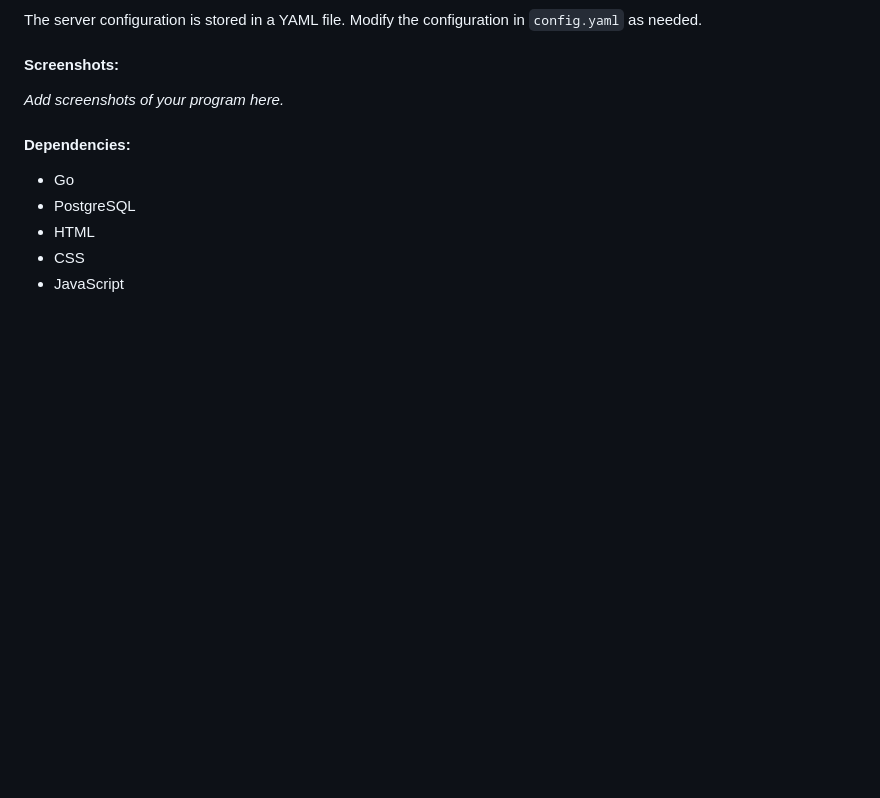
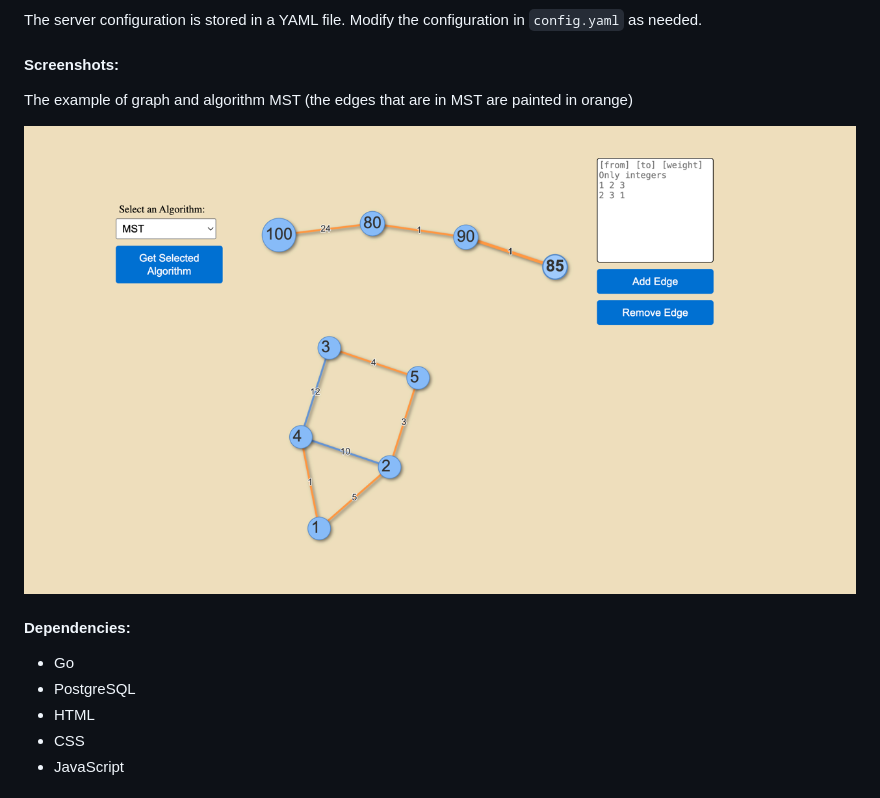
Before and after one commit to buts00/Graph, a Markdown page: README.md, the part around the change. Rendered like a GitHub page; pictures changed too: images/img.png (added); blank space fills up the shorter version.

```diff
--- a/README.md
+++ b/README.md
@@ -50,7 +50,9 @@ Ensure that PostgreSQL is installed and running locally. Set up the database con
 The server configuration is stored in a YAML file. Modify the configuration in `config.yaml` as needed.
 
 #### Screenshots:
-*Add screenshots of your program here.*
+The example of graph and algorithm MST (the edges that are in MST are painted in orange)
+
+<img src="images/img.png">
 
 #### Dependencies:
 - Go
```
